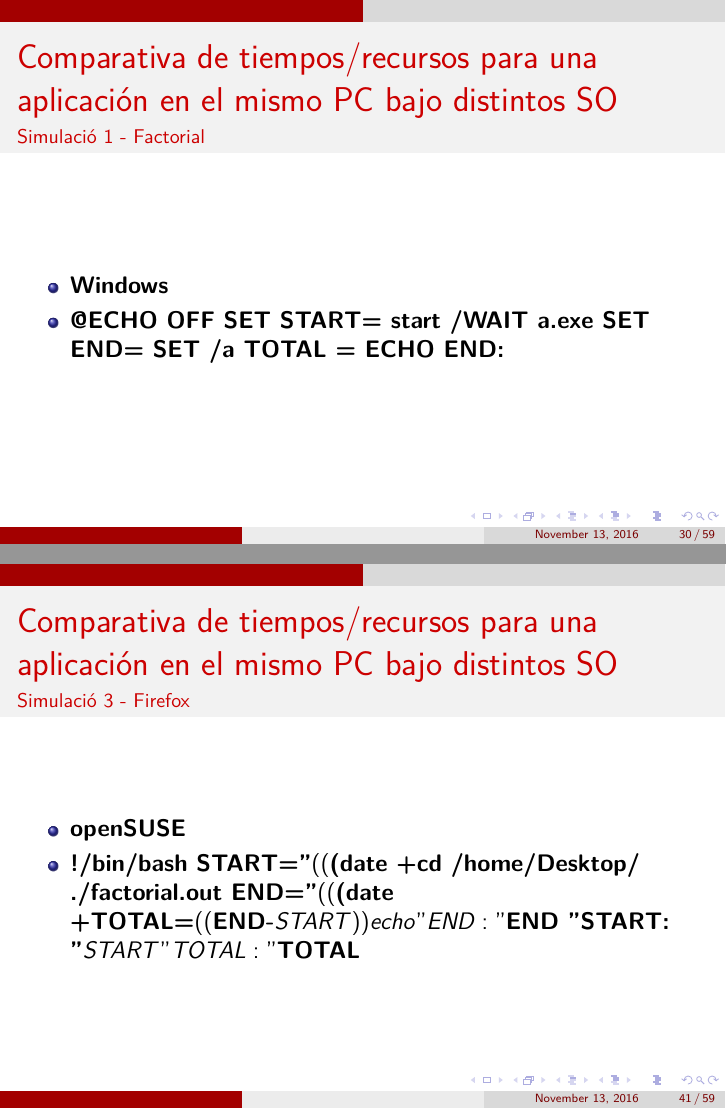
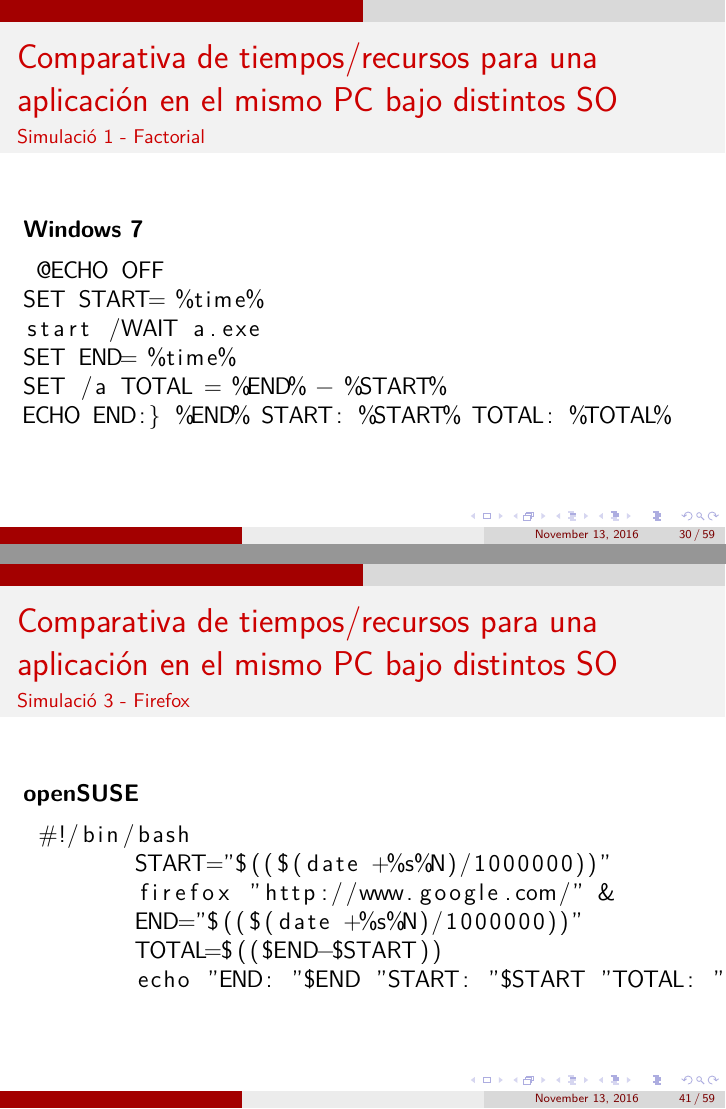
Before and after one commit to arnaug2/slds, LaTeX slides (comparativa_sistemes_slds.tex): pages 30 and 41 of 59, joined at a grey line. Compiled offline with pdfLaTeX.

Commit message:
Scripts arreglats

```diff
--- a/comparativa_sistemes_slds.tex
+++ b/comparativa_sistemes_slds.tex
@@ -416,20 +417,21 @@
          \end{tabular}  \\
 \end{tabular}
 }
-\frame {
+\begin{frame}[fragile]
 \frametitle{Comparativa de tiempos/recursos para una aplicación en el mismo PC bajo distintos SO}
 \framesubtitle{Simulació 1 - Factorial}
-    \begin{itemize}
-    \item\textbf{Windows}
-   % \begin{lstlisting}[language=bash,caption={bash version}]#!/bin/bashecho "Hello, world!"\end{lstlisting}
-    \item\textbf{@ECHO OFF
+\textbf{Windows 7}
+  \begin{lstlisting}
+ @ECHO OFF
 SET START= %time%
 start /WAIT a.exe
 SET END= %time%
 SET /a TOTAL = %END% - %START%
-ECHO END:} %END% START: %START% TOTAL: %TOTAL%}
-    \end{itemize}
-}
+ECHO END:} %END% START: %START% TOTAL: %TOTAL%
+    \end{lstlisting}
+\end{frame}
+
+
 \frame {
     \frametitle{Comparativa de tiempos/recursos para una aplicación en el mismo PC bajo distintos SO}
     \framesubtitle{Simulació 1 - Factorial}
@@ -628,21 +630,20 @@ ECHO END:} %END% START: %START% TOTAL: %TOTAL%}
     \end{itemize}
 }
 
-\frame {
+\begin{frame}[fragile]
 \frametitle{Comparativa de tiempos/recursos para una aplicación en el mismo PC bajo distintos SO}
 \framesubtitle{Simulació 3 - Firefox}
-    \begin{itemize}
-    \item\textbf{openSUSE}
-   % \begin{lstlisting}[language=bash,caption={bash version}]#!/bin/bashecho "Hello, world!"\end{lstlisting}
-    \item\textbf{!/bin/bash
+\textbf{openSUSE}
+  \begin{lstlisting}
+ #!/bin/bash
 	START="$(($(date +%s%N)/1000000))"
-	cd /home/Desktop/ %firefox "http://www.google.com/" &
-	./factorial.out
+	firefox "http://www.google.com/" &
 	END="$(($(date +%s%N)/1000000))"
 	TOTAL=$(($END-$START))
-	echo "END: "$END "START: "$START "TOTAL: "$TOTAL}
-    \end{itemize}
-}
+	echo "END: "$END "START: "$START "TOTAL: "$TOTAL
+    \end{lstlisting}
+\end{frame}
+
 \frame {
     \frametitle{Comparativa de tiempos/recursos para una aplicación en el mismo PC bajo distintos SO}
     \framesubtitle{Simulació 3 - Firefox}
```
Also changed, not shown: comparativa_sistemes_slds.tex (34 more changed lines). Lines whose indentation alone changed are shown as unchanged.
